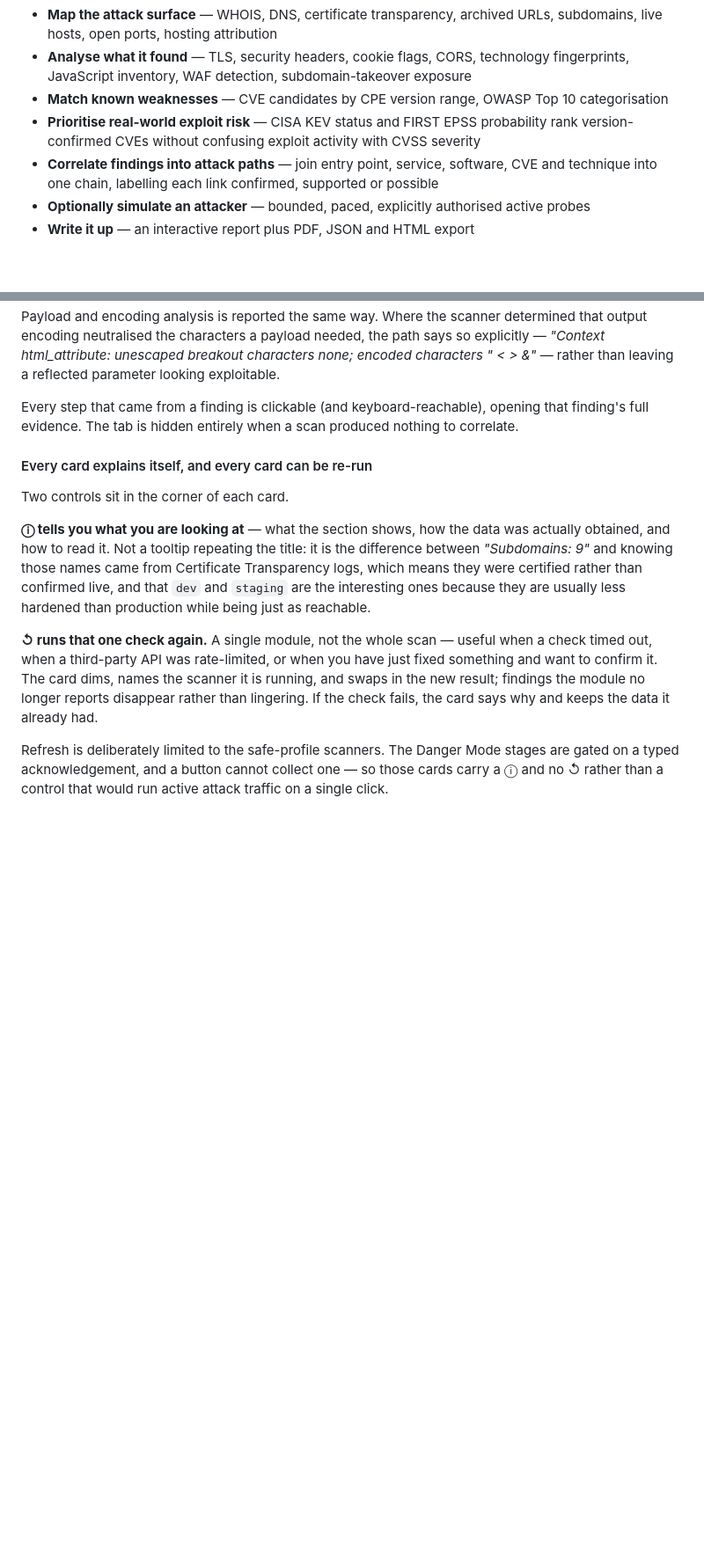
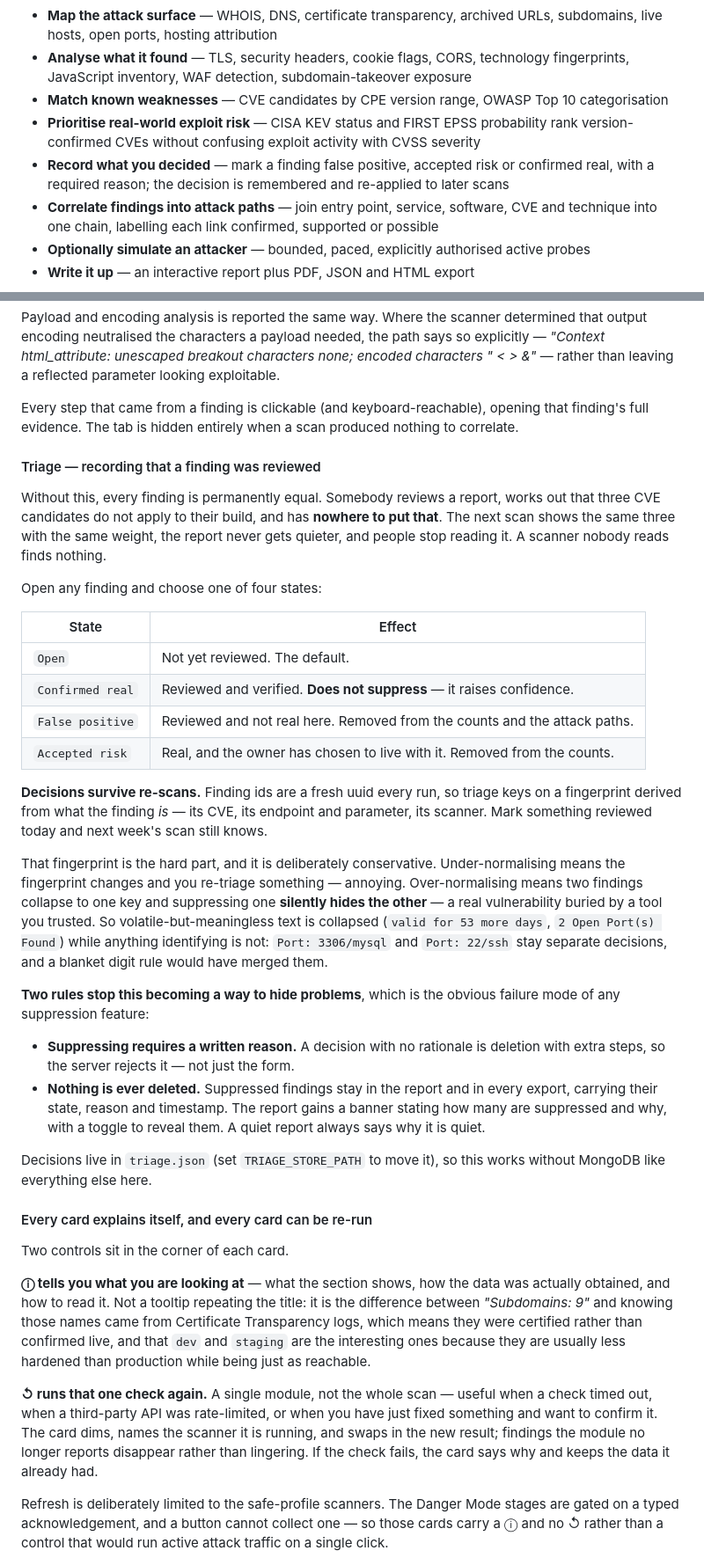
Before and after one commit to D3v4nshPat3l/ReconTitan, a Markdown page: README.md, 2 parts joined by grey strips. Shown at 88% size. Rendered like a GitHub page; blank space fills up the shorter version.

Commit message:
docs: document triage state

```diff
--- a/README.md
+++ b/README.md
@@ -94,6 +94,7 @@ Point it at a domain and it will:
 - **Analyse what it found** — TLS, security headers, cookie flags, CORS, technology fingerprints, JavaScript inventory, WAF detection, subdomain-takeover exposure
 - **Match known weaknesses** — CVE candidates by CPE version range, OWASP Top 10 categorisation
 - **Prioritise real-world exploit risk** — CISA KEV status and FIRST EPSS probability rank version-confirmed CVEs without confusing exploit activity with CVSS severity
+- **Record what you decided** — mark a finding false positive, accepted risk or confirmed real, with a required reason; the decision is remembered and re-applied to later scans
 - **Correlate findings into attack paths** — join entry point, service, software, CVE and technique into one chain, labelling each link confirmed, supported or possible
 - **Optionally simulate an attacker** — bounded, paced, explicitly authorised active probes
 - **Write it up** — an interactive report plus PDF, JSON and HTML export
@@ -150,6 +151,30 @@ Four kinds of path come out of this:
 Payload and encoding analysis is reported the same way. Where the scanner determined that output encoding neutralised the characters a payload needed, the path says so explicitly — *"Context html_attribute: unescaped breakout characters none; encoded characters &quot; &lt; &gt; &amp;"* — rather than leaving a reflected parameter looking exploitable.
 
 Every step that came from a finding is clickable (and keyboard-reachable), opening that finding's full evidence. The tab is hidden entirely when a scan produced nothing to correlate.
+
+#### Triage — recording that a finding was reviewed
+
+Without this, every finding is permanently equal. Somebody reviews a report, works out that three CVE candidates do not apply to their build, and has **nowhere to put that**. The next scan shows the same three with the same weight, the report never gets quieter, and people stop reading it. A scanner nobody reads finds nothing.
+
+Open any finding and choose one of four states:
+
+| State | Effect |
+|---|---|
+| `Open` | Not yet reviewed. The default. |
+| `Confirmed real` | Reviewed and verified. **Does not suppress** — it raises confidence. |
+| `False positive` | Reviewed and not real here. Removed from the counts and the attack paths. |
+| `Accepted risk` | Real, and the owner has chosen to live with it. Removed from the counts. |
+
+**Decisions survive re-scans.** Finding ids are a fresh uuid every run, so triage keys on a fingerprint derived from what the finding *is* — its CVE, its endpoint and parameter, its scanner. Mark something reviewed today and next week's scan still knows.
+
+That fingerprint is the hard part, and it is deliberately conservative. Under-normalising means the fingerprint changes and you re-triage something — annoying. Over-normalising means two findings collapse to one key and suppressing one **silently hides the other** — a real vulnerability buried by a tool you trusted. So volatile-but-meaningless text is collapsed (`valid for 53 more days`, `2 Open Port(s) Found`) while anything identifying is not: `Port: 3306/mysql` and `Port: 22/ssh` stay separate decisions, and a blanket digit rule would have merged them.
+
+**Two rules stop this becoming a way to hide problems**, which is the obvious failure mode of any suppression feature:
+
+- **Suppressing requires a written reason.** A decision with no rationale is deletion with extra steps, so the server rejects it — not just the form.
+- **Nothing is ever deleted.** Suppressed findings stay in the report and in every export, carrying their state, reason and timestamp. The report gains a banner stating how many are suppressed and why, with a toggle to reveal them. A quiet report always says why it is quiet.
+
+Decisions live in `triage.json` (set `TRIAGE_STORE_PATH` to move it), so this works without MongoDB like everything else here.
 
 #### Every card explains itself, and every card can be re-run
 
```
